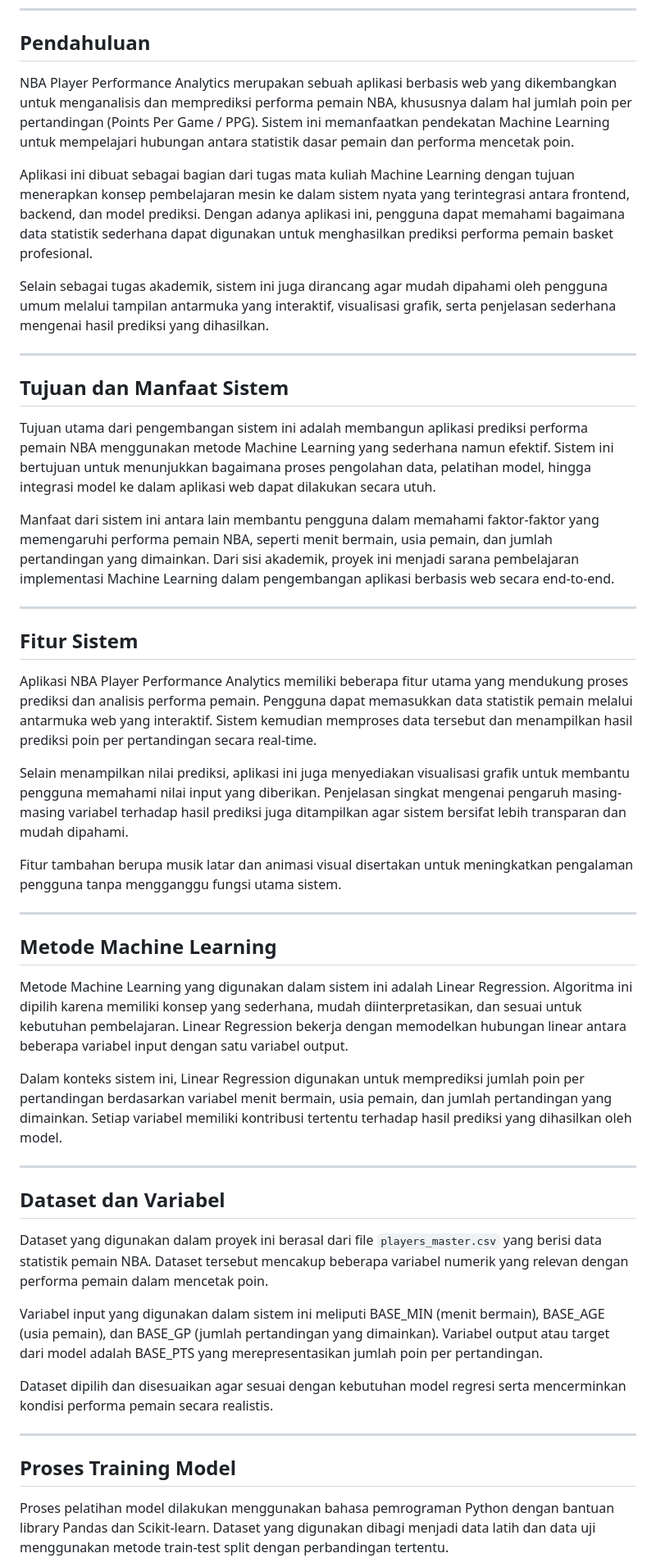
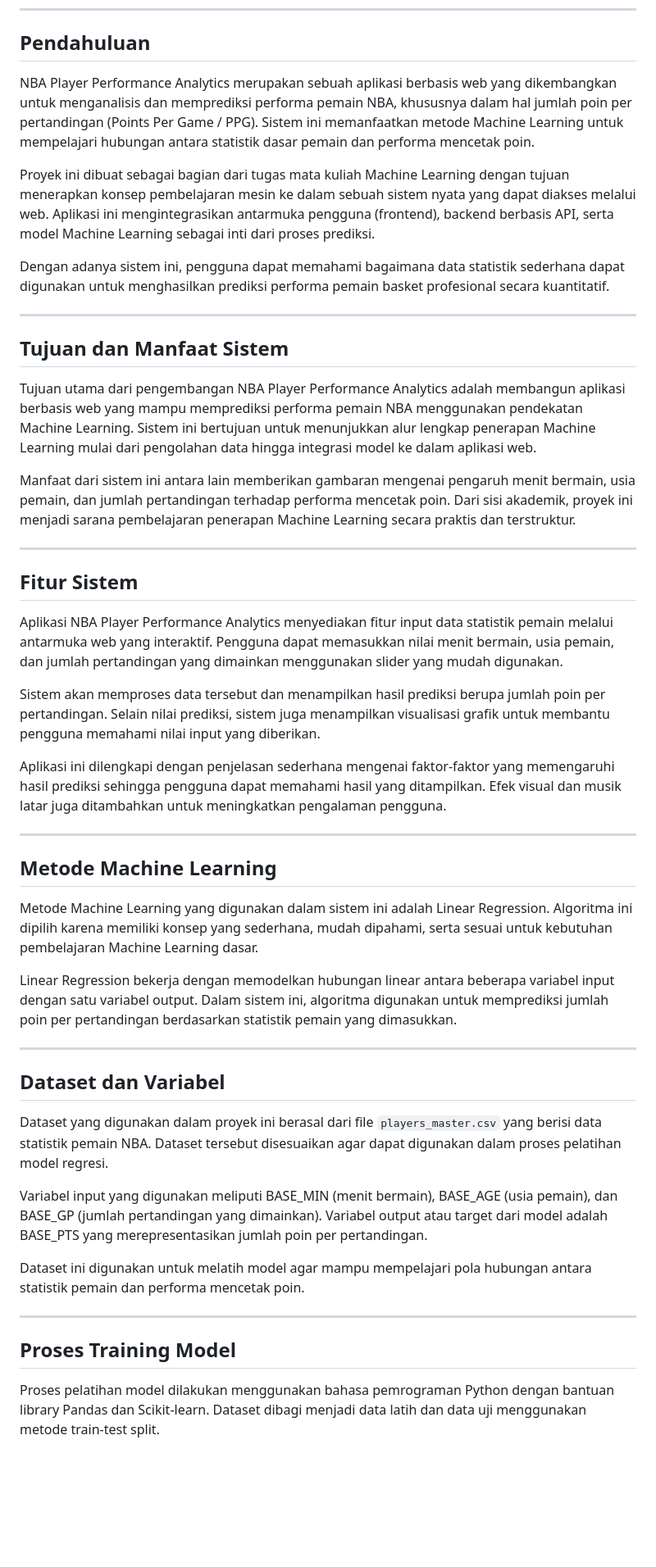
Before and after one commit to muhammadmiftahzakki-ai/nba-player-performance-analytics, a Markdown page: README.md, the part around one of its changes. Shown at 82% size. GitHub-like rendering; blank space fills up the shorter version.

```diff
--- a/README.md
+++ b/README.md
@@ -10,51 +10,51 @@
 
 ## Pendahuluan
 
-NBA Player Performance Analytics merupakan sebuah aplikasi berbasis web yang dikembangkan untuk menganalisis dan memprediksi performa pemain NBA, khususnya dalam hal jumlah poin per pertandingan (Points Per Game / PPG). Sistem ini memanfaatkan pendekatan Machine Learning untuk mempelajari hubungan antara statistik dasar pemain dan performa mencetak poin.
+NBA Player Performance Analytics merupakan sebuah aplikasi berbasis web yang dikembangkan untuk menganalisis dan memprediksi performa pemain NBA, khususnya dalam hal jumlah poin per pertandingan (Points Per Game / PPG). Sistem ini memanfaatkan metode Machine Learning untuk mempelajari hubungan antara statistik dasar pemain dan performa mencetak poin.
 
-Aplikasi ini dibuat sebagai bagian dari tugas mata kuliah Machine Learning dengan tujuan menerapkan konsep pembelajaran mesin ke dalam sistem nyata yang terintegrasi antara frontend, backend, dan model prediksi. Dengan adanya aplikasi ini, pengguna dapat memahami bagaimana data statistik sederhana dapat digunakan untuk menghasilkan prediksi performa pemain basket profesional.
+Proyek ini dibuat sebagai bagian dari tugas mata kuliah Machine Learning dengan tujuan menerapkan konsep pembelajaran mesin ke dalam sebuah sistem nyata yang dapat diakses melalui web. Aplikasi ini mengintegrasikan antarmuka pengguna (frontend), backend berbasis API, serta model Machine Learning sebagai inti dari proses prediksi.
 
-Selain sebagai tugas akademik, sistem ini juga dirancang agar mudah dipahami oleh pengguna umum melalui tampilan antarmuka yang interaktif, visualisasi grafik, serta penjelasan sederhana mengenai hasil prediksi yang dihasilkan.
+Dengan adanya sistem ini, pengguna dapat memahami bagaimana data statistik sederhana dapat digunakan untuk menghasilkan prediksi performa pemain basket profesional secara kuantitatif.
 
 ---
 
 ## Tujuan dan Manfaat Sistem
 
-Tujuan utama dari pengembangan sistem ini adalah membangun aplikasi prediksi performa pemain NBA menggunakan metode Machine Learning yang sederhana namun efektif. Sistem ini bertujuan untuk menunjukkan bagaimana proses pengolahan data, pelatihan model, hingga integrasi model ke dalam aplikasi web dapat dilakukan secara utuh.
+Tujuan utama dari pengembangan NBA Player Performance Analytics adalah membangun aplikasi berbasis web yang mampu memprediksi performa pemain NBA menggunakan pendekatan Machine Learning. Sistem ini bertujuan untuk menunjukkan alur lengkap penerapan Machine Learning mulai dari pengolahan data hingga integrasi model ke dalam aplikasi web.
 
-Manfaat dari sistem ini antara lain membantu pengguna dalam memahami faktor-faktor yang memengaruhi performa pemain NBA, seperti menit bermain, usia pemain, dan jumlah pertandingan yang dimainkan. Dari sisi akademik, proyek ini menjadi sarana pembelajaran implementasi Machine Learning dalam pengembangan aplikasi berbasis web secara end-to-end.
+Manfaat dari sistem ini antara lain memberikan gambaran mengenai pengaruh menit bermain, usia pemain, dan jumlah pertandingan terhadap performa mencetak poin. Dari sisi akademik, proyek ini menjadi sarana pembelajaran penerapan Machine Learning secara praktis dan terstruktur.
 
 ---
 
 ## Fitur Sistem
 
-Aplikasi NBA Player Performance Analytics memiliki beberapa fitur utama yang mendukung proses prediksi dan analisis performa pemain. Pengguna dapat memasukkan data statistik pemain melalui antarmuka web yang interaktif. Sistem kemudian memproses data tersebut dan menampilkan hasil prediksi poin per pertandingan secara real-time.
+Aplikasi NBA Player Performance Analytics menyediakan fitur input data statistik pemain melalui antarmuka web yang interaktif. Pengguna dapat memasukkan nilai menit bermain, usia pemain, dan jumlah pertandingan yang dimainkan menggunakan slider yang mudah digunakan.
 
-Selain menampilkan nilai prediksi, aplikasi ini juga menyediakan visualisasi grafik untuk membantu pengguna memahami nilai input yang diberikan. Penjelasan singkat mengenai pengaruh masing-masing variabel terhadap hasil prediksi juga ditampilkan agar sistem bersifat lebih transparan dan mudah dipahami.
+Sistem akan memproses data tersebut dan menampilkan hasil prediksi berupa jumlah poin per pertandingan. Selain nilai prediksi, sistem juga menampilkan visualisasi grafik untuk membantu pengguna memahami nilai input yang diberikan.
 
-Fitur tambahan berupa musik latar dan animasi visual disertakan untuk meningkatkan pengalaman pengguna tanpa mengganggu fungsi utama sistem.
+Aplikasi ini dilengkapi dengan penjelasan sederhana mengenai faktor-faktor yang memengaruhi hasil prediksi sehingga pengguna dapat memahami hasil yang ditampilkan. Efek visual dan musik latar juga ditambahkan untuk meningkatkan pengalaman pengguna.
 
 ---
 
 ## Metode Machine Learning
 
-Metode Machine Learning yang digunakan dalam sistem ini adalah Linear Regression. Algoritma ini dipilih karena memiliki konsep yang sederhana, mudah diinterpretasikan, dan sesuai untuk kebutuhan pembelajaran. Linear Regression bekerja dengan memodelkan hubungan linear antara beberapa variabel input dengan satu variabel output.
+Metode Machine Learning yang digunakan dalam sistem ini adalah Linear Regression. Algoritma ini dipilih karena memiliki konsep yang sederhana, mudah dipahami, serta sesuai untuk kebutuhan pembelajaran Machine Learning dasar.
 
-Dalam konteks sistem ini, Linear Regression digunakan untuk memprediksi jumlah poin per pertandingan berdasarkan variabel menit bermain, usia pemain, dan jumlah pertandingan yang dimainkan. Setiap variabel memiliki kontribusi tertentu terhadap hasil prediksi yang dihasilkan oleh model.
+Linear Regression bekerja dengan memodelkan hubungan linear antara beberapa variabel input dengan satu variabel output. Dalam sistem ini, algoritma digunakan untuk memprediksi jumlah poin per pertandingan berdasarkan statistik pemain yang dimasukkan.
 
 ---
 
 ## Dataset dan Variabel
 
-Dataset yang digunakan dalam proyek ini berasal dari file `players_master.csv` yang berisi data statistik pemain NBA. Dataset tersebut mencakup beberapa variabel numerik yang relevan dengan performa pemain dalam mencetak poin.
+Dataset yang digunakan dalam proyek ini berasal dari file `players_master.csv` yang berisi data statistik pemain NBA. Dataset tersebut disesuaikan agar dapat digunakan dalam proses pelatihan model regresi.
 
-Variabel input yang digunakan dalam sistem ini meliputi BASE_MIN (menit bermain), BASE_AGE (usia pemain), dan BASE_GP (jumlah pertandingan yang dimainkan). Variabel output atau target dari model adalah BASE_PTS yang merepresentasikan jumlah poin per pertandingan.
+Variabel input yang digunakan meliputi BASE_MIN (menit bermain), BASE_AGE (usia pemain), dan BASE_GP (jumlah pertandingan yang dimainkan). Variabel output atau target dari model adalah BASE_PTS yang merepresentasikan jumlah poin per pertandingan.
 
-Dataset dipilih dan disesuaikan agar sesuai dengan kebutuhan model regresi serta mencerminkan kondisi performa pemain secara realistis.
+Dataset ini digunakan untuk melatih model agar mampu mempelajari pola hubungan antara statistik pemain dan performa mencetak poin.
 
 ---
 
 ## Proses Training Model
 
-Proses pelatihan model dilakukan menggunakan bahasa pemrograman Python dengan bantuan library Pandas dan Scikit-learn. Dataset yang digunakan dibagi menjadi data latih dan data uji menggunakan metode train-test split dengan perbandingan tertentu.
+Proses pelatihan model dilakukan menggunakan bahasa pemrograman Python dengan bantuan library Pandas dan Scikit-learn. Dataset dibagi menjadi data latih dan data uji menggunakan metode train-test split.
 
```
Also changed, not shown: other parts of README.md (+19 -34 lines).
